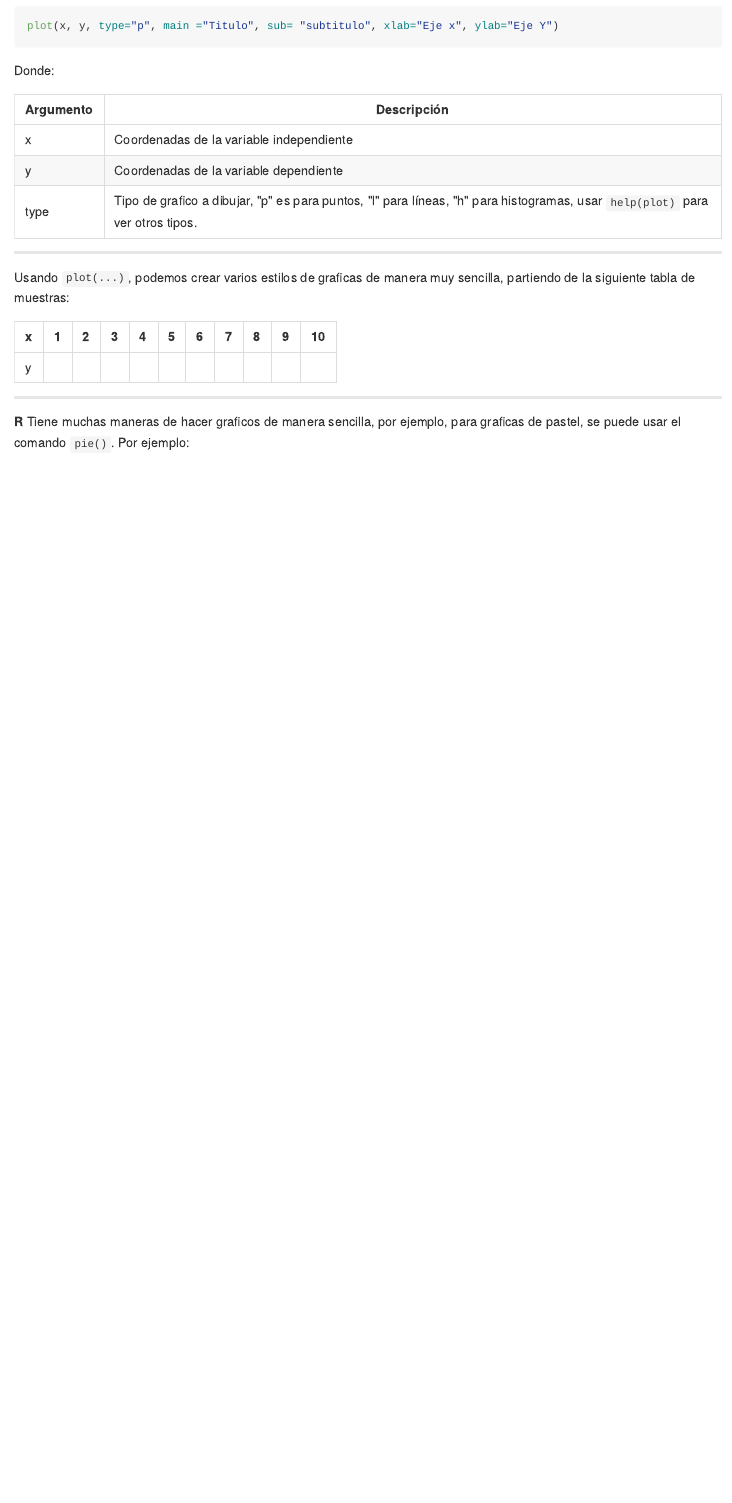
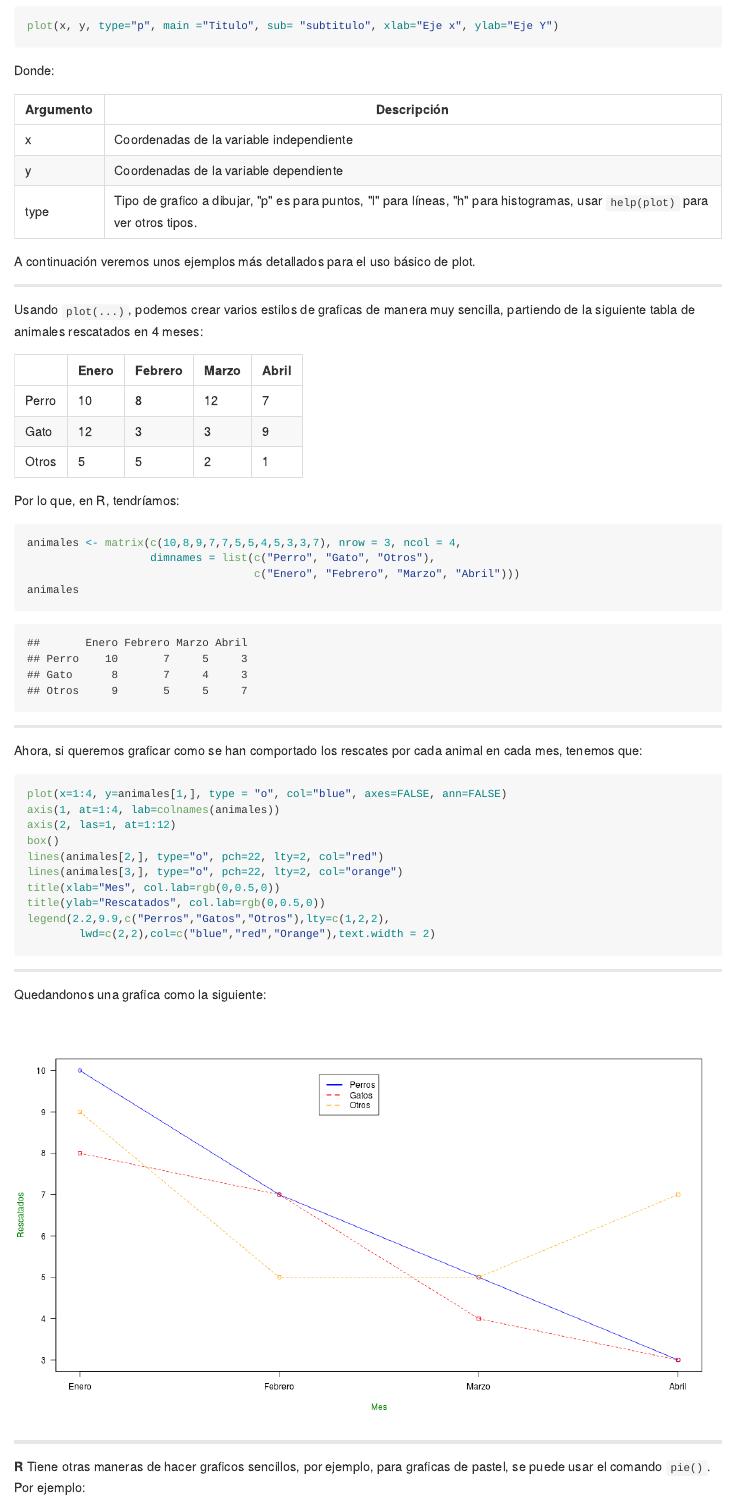
Before and after one commit to frahik/Curso, an R Markdown document (index.Rmd): the page in a window 1100 px wide, from 8710 px down. The pictures show the output file index.md that the author committed with the source, drawn offline in the style of GitHub.

Commit message:
publishing deck

````diff
--- a/index.Rmd
+++ b/index.Rmd
@@ -344,18 +344,62 @@ Donde:
 | y        | Coordenadas de la variable dependiente   |
 | type     | Tipo de grafico a dibujar, "p" es para puntos, "l" para líneas, "h" para histogramas, usar `help(plot)` para ver otros tipos. |
 
------
 
-Usando `plot(...)`, podemos crear varios estilos de graficas de manera muy sencilla, partiendo de la siguiente tabla de muestras:
-
-| x   | 1 | 2 | 3 | 4 | 5 | 6 | 7 | 8 | 9 | 10 |
-|:---:|---|---|---|---|---|---|---|---|---|----|
-| y   |
-
-
+A continuación veremos unos ejemplos más detallados para el uso básico de plot.
 
 -----
 
-**R** Tiene muchas maneras de hacer graficos de manera sencilla, por ejemplo, para graficas de pastel, se puede usar el comando `pie()`. Por ejemplo:
+Usando `plot(...)`, podemos crear varios estilos de graficas de manera muy sencilla, partiendo de la siguiente tabla de animales rescatados en 4 meses:
 
-```{r}
+|       | Enero | Febrero | Marzo | Abril |
+|-------|-------|---------|-------|-------|
+| Perro | 10    | 8       | 12    | 7     |
+| Gato  | 12    | 3       | 3     | 9     |
+| Otros | 5     | 5       | 2     | 1     |
+
+Por lo que, en R, tendríamos:
+
+```{r ejemploPlot}
+animales <- matrix(c(10,8,9,7,7,5,5,4,5,3,3,7), nrow = 3, ncol = 4,
+                   dimnames = list(c("Perro", "Gato", "Otros"),
+                                   c("Enero", "Febrero", "Marzo", "Abril")))
+animales
+```
+
+-----
+
+Ahora, si queremos graficar como se han comportado los rescates por cada animal en cada mes, tenemos que:
+```{r ejemploPlot2, eval=FALSE}
+plot(x=1:4, y=animales[1,], type = "o", col="blue", axes=FALSE, ann=FALSE)
+axis(1, at=1:4, lab=colnames(animales))
+axis(2, las=1, at=1:12)
+box()
+lines(animales[2,], type="o", pch=22, lty=2, col="red")
+lines(animales[3,], type="o", pch=22, lty=2, col="orange")
+title(xlab="Mes", col.lab=rgb(0,0.5,0))
+title(ylab="Rescatados", col.lab=rgb(0,0.5,0))
+legend(2.2,9.9,c("Perros","Gatos","Otros"),lty=c(1,2,2),
+        lwd=c(2,2),col=c("blue","red","Orange"),text.width = 2)
+```
+
+-----
+
+Quedandonos una grafica como la siguiente:
+
+```{r ejemploPlot3, echo=FALSE, fig.height=8, fig.width=14}
+animales <- matrix(c(10,8,9,7,7,5,5,4,5,3,3,7), nrow = 3, ncol = 4, dimnames = list(c("Perro", "Gato", "Otros"),c("Enero", "Febrero", "Marzo", "Abril")))
+plot(x=1:4, y=animales[1,], type = "o", col="blue", axes=FALSE, ann=FALSE)
+axis(1, at=1:4, lab=colnames(animales))
+axis(2, las=1, at=1:12)
+box()
+lines(animales[2,], type="o", pch=22, lty=2, col="red")
+lines(animales[3,], type="o", pch=22, lty=2, col="orange")
+title(xlab="Mes", col.lab=rgb(0,0.5,0))
+title(ylab="Rescatados", col.lab=rgb(0,0.5,0))
+legend(2.2,9.9,c("Perros","Gatos","Otros"),lty=c(1,2,2),
+        lwd=c(2,2),col=c("blue","red","Orange"))
+```
+
+-----
+
+**R** Tiene otras maneras de hacer graficos sencillos, por ejemplo, para graficas de pastel, se puede usar el comando `pie()`. Por ejemplo:
````
Also changed, not shown: figure/ejemploPlot3-1.png (added), figure/unnamed-chunk-1-1.png, figure/unnamed-chunk-2-1.png (added), index.html, index.md, index.Rmd (2 more changed lines).
